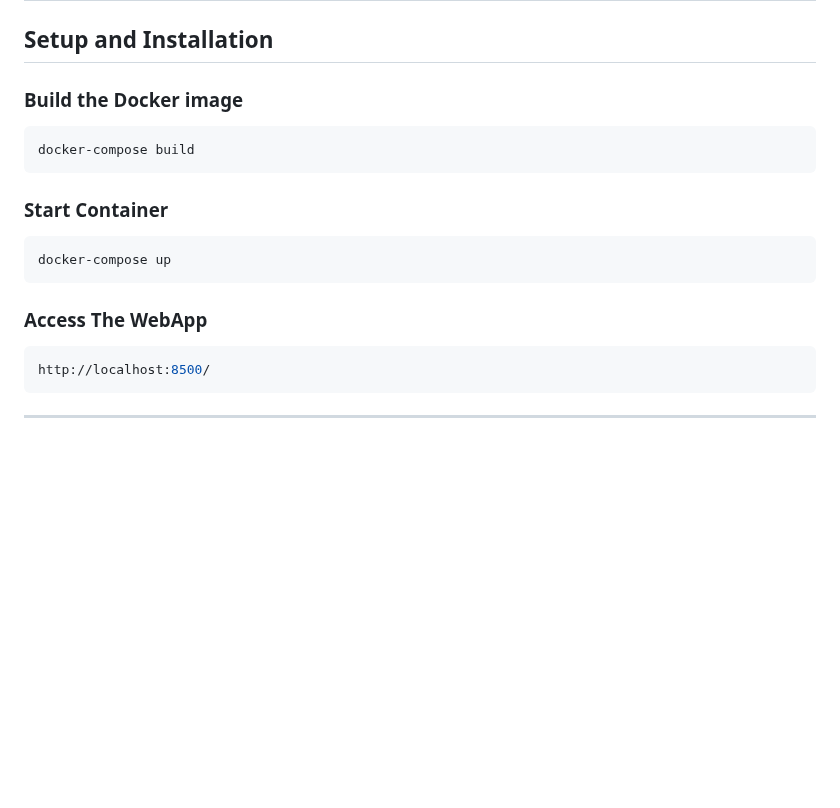
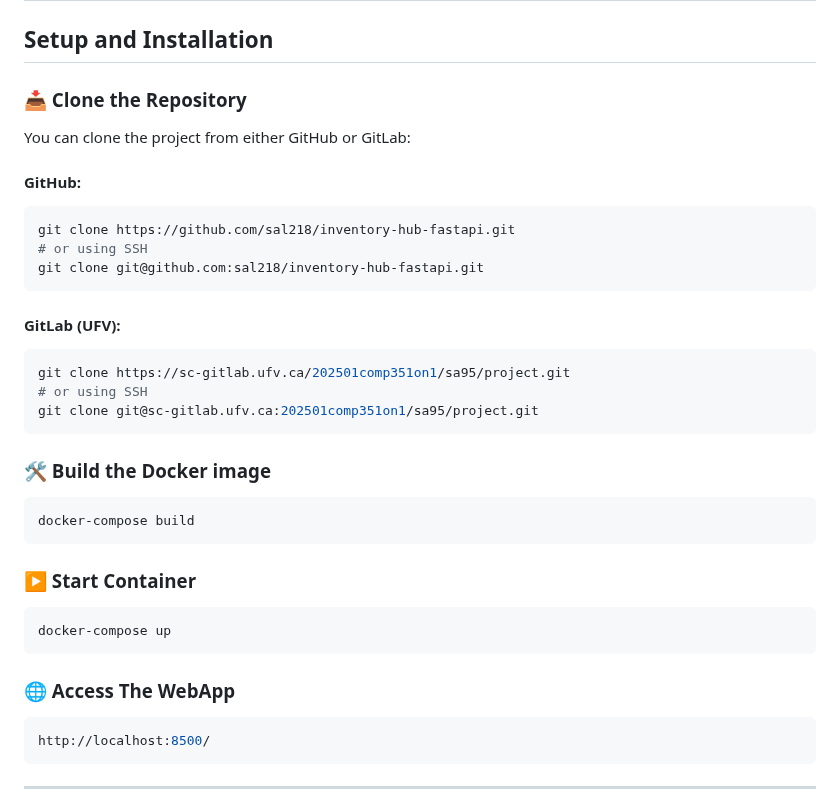
Before and after one commit to sal218/inventory-hub-fastapi, a Markdown page: README.md, the part around the change. GitHub-like rendering; blank space fills up the shorter version.

Commit message:
added configuration steps to clone and run

````diff
--- a/README.md
+++ b/README.md
@@ -1,16 +1,34 @@
 # Inventory Management System
 
 ## Setup and Installation
-###  Build the Docker image
+
+### 📥 Clone the Repository
+
+You can clone the project from either GitHub or GitLab:
+
+#### GitHub:
+```bash
+git clone https://github.com/sal218/inventory-hub-fastapi.git
+# or using SSH
+git clone git@github.com:sal218/inventory-hub-fastapi.git
+```
+#### GitLab (UFV):
+```bash
+git clone https://sc-gitlab.ufv.ca/202501comp351on1/sa95/project.git
+# or using SSH
+git clone git@sc-gitlab.ufv.ca:202501comp351on1/sa95/project.git
+```
+
+### 🛠️ Build the Docker image
 
 ```bash
 docker-compose build
 ```
-### Start Container
+### ▶️ Start Container
 ```bash
 docker-compose up
 ```
-### Access The WebApp
+### 🌐 Access The WebApp
 ```bash
 http://localhost:8500/
 ```
````
